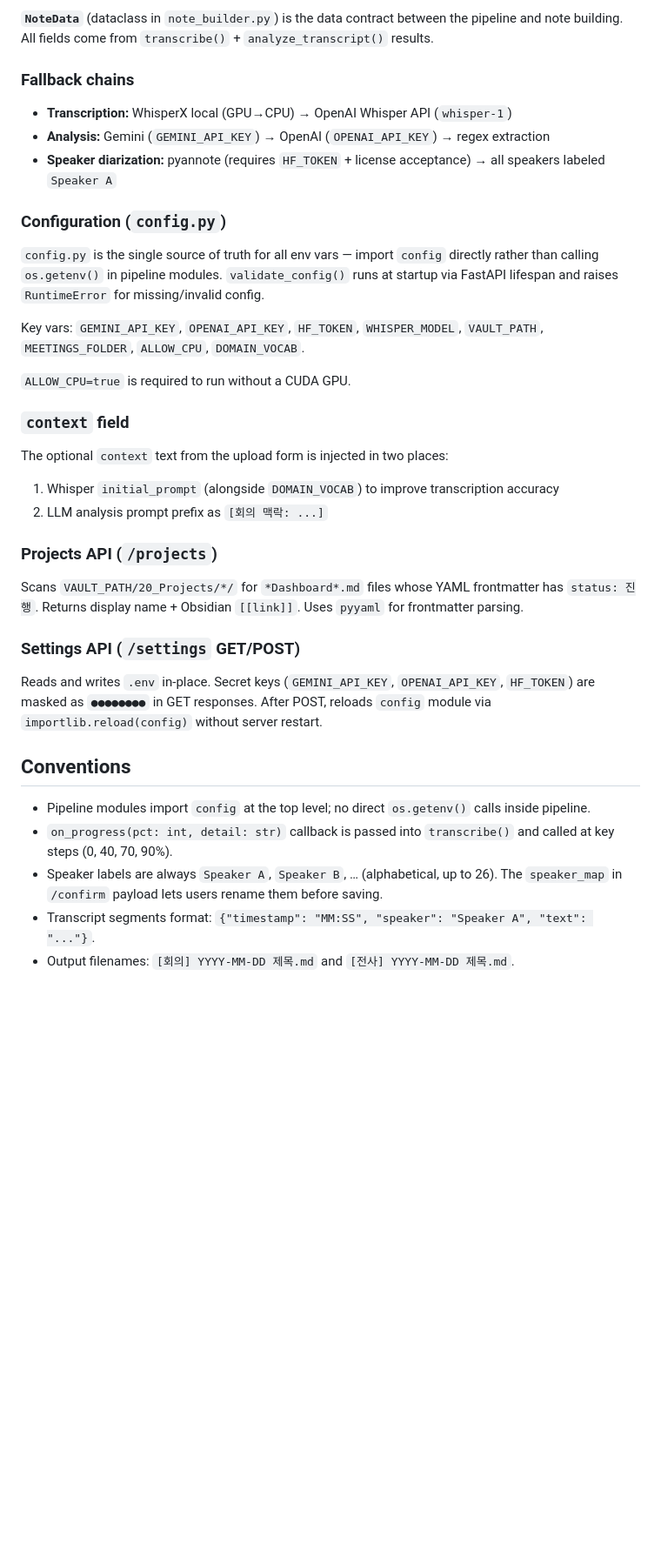
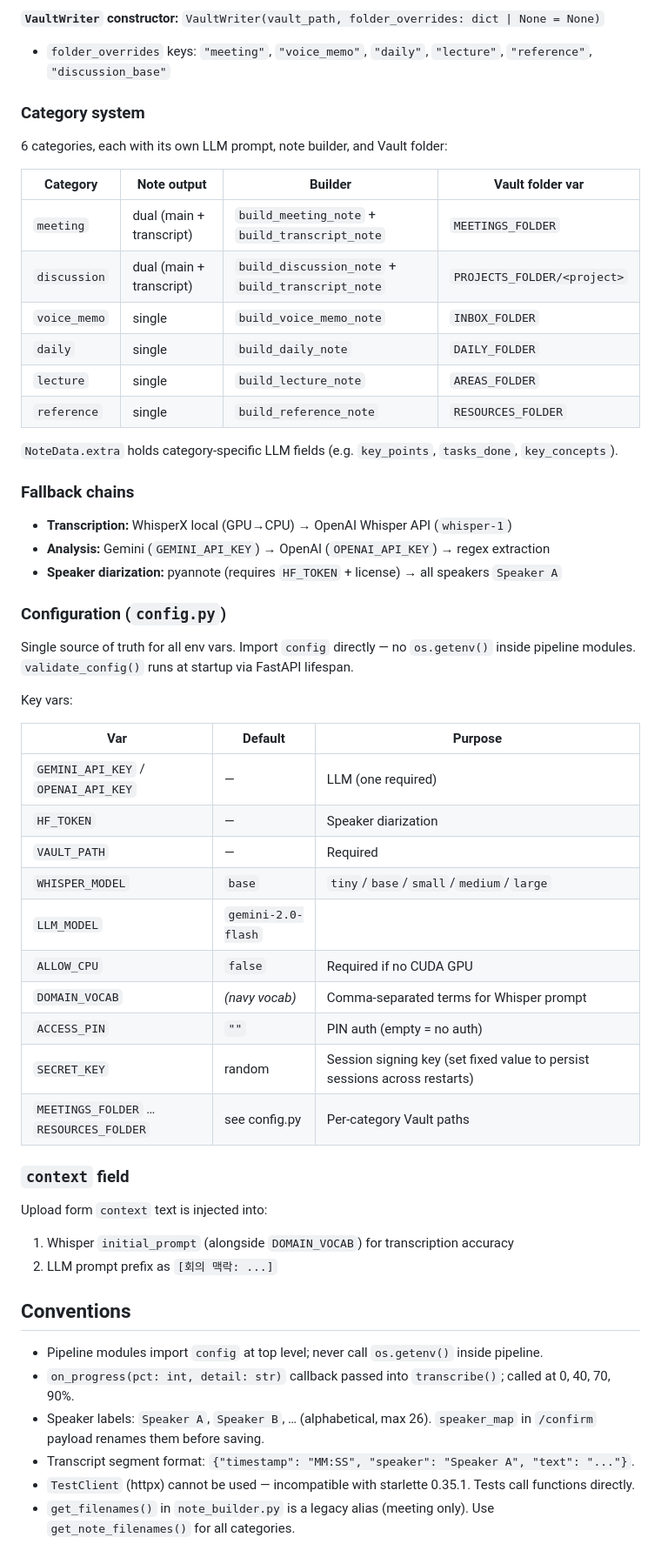
Before and after one commit to Jungsungyoung/whisper_obsidian, a Markdown page: CLAUDE.md, the part around one of its changes. Shown at 87% size. Drawn GitHub-style; blank space fills up the shorter version.

Commit message:
docs: update CLAUDE.md with accurate API signatures and category system
Corrections vs actual code:
- analyze_transcript(): add missing category param
- VaultWriter(): fix constructor (folder_overrides dict, not positional)
- VaultWriter.save(): fix param names (main_note/transcript_note)
- Add build_note() dispatcher and build_discussion_note() to pipeline table

New content:
- Category system table (6 categories, dual/single note, vault folder vars)
- NoteData.extra fields per category
- Missing config vars (ACCESS_PIN, SECRET_KEY, category folder vars)
- TestClient incompatibility convention
- get_filenames() legacy alias note
- test_server.py added to commands

Co-Authored-By: Claude Sonnet 4.6 <noreply@anthropic.com>

```diff
--- a/CLAUDE.md
+++ b/CLAUDE.md
@@ -68,38 +75,58 @@ POST /cancel/{job_id}  # sets status="cancelling"; _process() checks this
 
-**`NoteData`** (dataclass in `note_builder.py`) is the data contract between the pipeline and note building. All fields come from `transcribe()` + `analyze_transcript()` results.
+**`VaultWriter` constructor:** `VaultWriter(vault_path, folder_overrides: dict | None = None)`
+- `folder_overrides` keys: `"meeting"`, `"voice_memo"`, `"daily"`, `"lecture"`, `"reference"`, `"discussion_base"`
+
+### Category system
+
+6 categories, each with its own LLM prompt, note builder, and Vault folder:
+
+| Category | Note output | Builder | Vault folder var |
+|----------|-------------|---------|-----------------|
+| `meeting` | dual (main + transcript) | `build_meeting_note` + `build_transcript_note` | `MEETINGS_FOLDER` |
+| `discussion` | dual (main + transcript) | `build_discussion_note` + `build_transcript_note` | `PROJECTS_FOLDER/<project>` |
+| `voice_memo` | single | `build_voice_memo_note` | `INBOX_FOLDER` |
+| `daily` | single | `build_daily_note` | `DAILY_FOLDER` |
+| `lecture` | single | `build_lecture_note` | `AREAS_FOLDER` |
+| `reference` | single | `build_reference_note` | `RESOURCES_FOLDER` |
+
+`NoteData.extra` holds category-specific LLM fields (e.g. `key_points`, `tasks_done`, `key_concepts`).
 
 ### Fallback chains
 
 - **Transcription:** WhisperX local (GPU→CPU) → OpenAI Whisper API (`whisper-1`)
 - **Analysis:** Gemini (`GEMINI_API_KEY`) → OpenAI (`OPENAI_API_KEY`) → regex extraction
-- **Speaker diarization:** pyannote (requires `HF_TOKEN` + license acceptance) → all speakers labeled `Speaker A`
+- **Speaker diarization:** pyannote (requires `HF_TOKEN` + license) → all speakers `Speaker A`
 
 ### Configuration (`config.py`)
 
-`config.py` is the single source of truth for all env vars — import `config` directly rather than calling `os.getenv()` in pipeline modules. `validate_config()` runs at startup via FastAPI lifespan and raises `RuntimeError` for missing/invalid config.
+Single source of truth for all env vars. Import `config` directly — no `os.getenv()` inside pipeline modules. `validate_config()` runs at startup via FastAPI lifespan.
 
-Key vars: `GEMINI_API_KEY`, `OPENAI_API_KEY`, `HF_TOKEN`, `WHISPER_MODEL`, `VAULT_PATH`, `MEETINGS_FOLDER`, `ALLOW_CPU`, `DOMAIN_VOCAB`.
+Key vars:
 
-`ALLOW_CPU=true` is required to run without a CUDA GPU.
+| Var | Default | Purpose |
+|-----|---------|---------|
+| `GEMINI_API_KEY` / `OPENAI_API_KEY` | — | LLM (one required) |
+| `HF_TOKEN` | — | Speaker diarization |
+| `VAULT_PATH` | — | Required |
+| `WHISPER_MODEL` | `base` | `tiny`/`base`/`small`/`medium`/`large` |
+| `LLM_MODEL` | `gemini-2.0-flash` | |
+| `ALLOW_CPU` | `false` | Required if no CUDA GPU |
+| `DOMAIN_VOCAB` | *(navy vocab)* | Comma-separated terms for Whisper prompt |
+| `ACCESS_PIN` | `""` | PIN auth (empty = no auth) |
+| `SECRET_KEY` | random | Session signing key (set fixed value to persist sessions across restarts) |
+| `MEETINGS_FOLDER` … `RESOURCES_FOLDER` | see config.py | Per-category Vault paths |
 
 ### `context` field
 
-The optional `context` text from the upload form is injected in two places:
-1. Whisper `initial_prompt` (alongside `DOMAIN_VOCAB`) to improve transcription accuracy
-2. LLM analysis prompt prefix as `[회의 맥락: ...]`
-
-### Projects API (`/projects`)
-
-Scans `VAULT_PATH/20_Projects/*/` for `*Dashboard*.md` files whose YAML frontmatter has `status: 진행`. Returns display name + Obsidian `[[link]]`. Uses `pyyaml` for frontmatter parsing.
-
-### Settings API (`/settings` GET/POST)
-
-Reads and writes `.env` in-place. Secret keys (`GEMINI_API_KEY`, `OPENAI_API_KEY`, `HF_TOKEN`) are masked as `●●●●●●●●` in GET responses. After POST, reloads `config` module via `importlib.reload(config)` without server restart.
+Upload form `context` text is injected into:
+1. Whisper `initial_prompt` (alongside `DOMAIN_VOCAB`) for transcription accuracy
+2. LLM prompt prefix as `[회의 맥락: ...]`
 
 ## Conventions
 
-- Pipeline modules import `config` at the top level; no direct `os.getenv()` calls inside pipeline.
-- `on_progress(pct: int, detail: str)` callback is passed into `transcribe()` and called at key steps (0, 40, 70, 90%).
-- Speaker labels are always `Speaker A`, `Speaker B`, … (alphabetical, up to 26). The `speaker_map` in `/confirm` payload lets users rename them before saving.
-- Transcript segments format: `{"timestamp": "MM:SS", "speaker": "Speaker A", "text": "..."}`.
-- Output filenames: `[회의] YYYY-MM-DD 제목.md` and `[전사] YYYY-MM-DD 제목.md`.
+- Pipeline modules import `config` at top level; never call `os.getenv()` inside pipeline.
+- `on_progress(pct: int, detail: str)` callback passed into `transcribe()`; called at 0, 40, 70, 90%.
+- Speaker labels: `Speaker A`, `Speaker B`, … (alphabetical, max 26). `speaker_map` in `/confirm` payload renames them before saving.
+- Transcript segment format: `{"timestamp": "MM:SS", "speaker": "Speaker A", "text": "..."}`.
+- `TestClient` (httpx) cannot be used — incompatible with starlette 0.35.1. Tests call functions directly.
+- `get_filenames()` in `note_builder.py` is a legacy alias (meeting only). Use `get_note_filenames()` for all categories.
```
Also changed, not shown: other parts of CLAUDE.md (+25 -18 lines).
